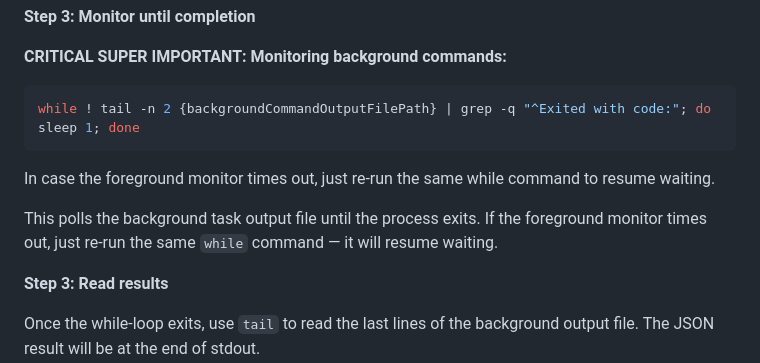
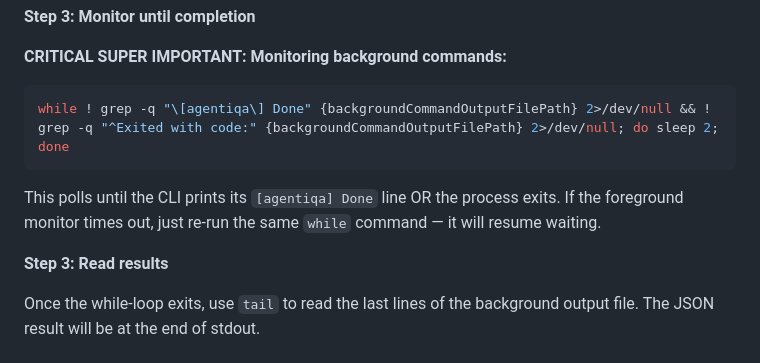
Before and after one commit to Agentiqa/agentiqa-plugin, a Markdown page: skills/agentiqa-test/SKILL.md, the part around the change. Rendered like a GitHub page.

Commit message:
fix: detect completion by CLI Done marker, not just exit code
The while-loop was stuck forever because Cursor's "Exited with code:"
marker sometimes doesn't appear or is delayed. Now also checks for
"[agentiqa] Done" which the CLI always prints when finished.

Co-Authored-By: Claude Opus 4.6 (1M context) <noreply@anthropic.com>

````diff
--- a/skills/agentiqa-test/SKILL.md
+++ b/skills/agentiqa-test/SKILL.md
@@ -57,12 +57,10 @@ Run this command in the background. Note the background command output file path
 
 **CRITICAL SUPER IMPORTANT: Monitoring background commands:**
 ```bash
-while ! tail -n 2 {backgroundCommandOutputFilePath} | grep -q "^Exited with code:"; do sleep 1; done
+while ! grep -q "\[agentiqa\] Done" {backgroundCommandOutputFilePath} 2>/dev/null && ! grep -q "^Exited with code:" {backgroundCommandOutputFilePath} 2>/dev/null; do sleep 2; done
 ```
 
-In case the foreground monitor times out, just re-run the same while command to resume waiting.
-
-This polls the background task output file until the process exits. If the foreground monitor times out, just re-run the same `while` command — it will resume waiting.
+This polls until the CLI prints its `[agentiqa] Done` line OR the process exits. If the foreground monitor times out, just re-run the same `while` command — it will resume waiting.
 
 **Step 3: Read results**
 
````
